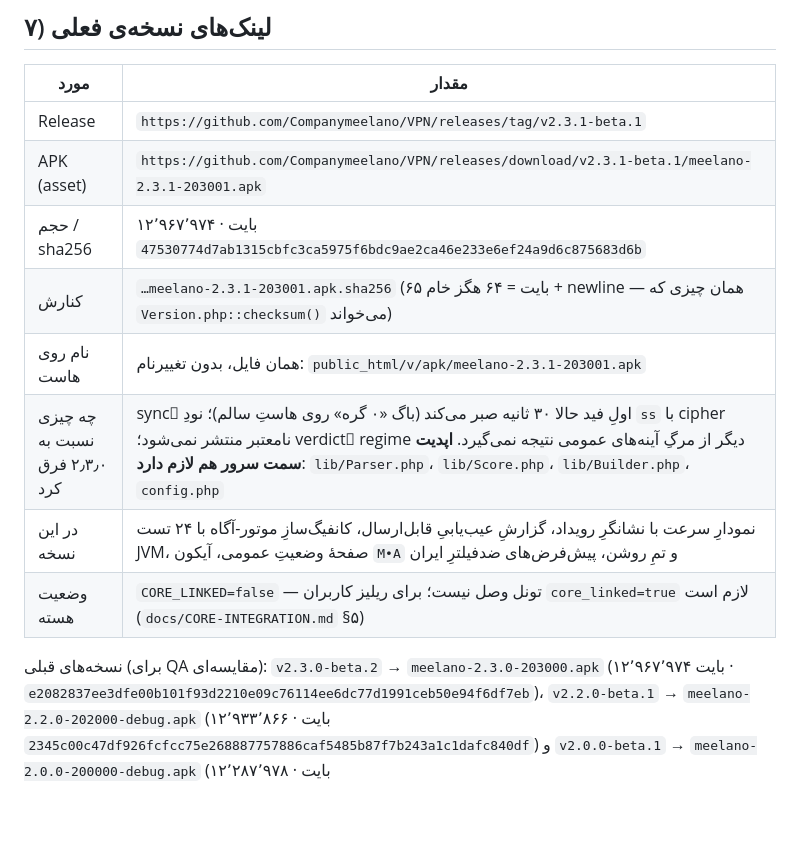
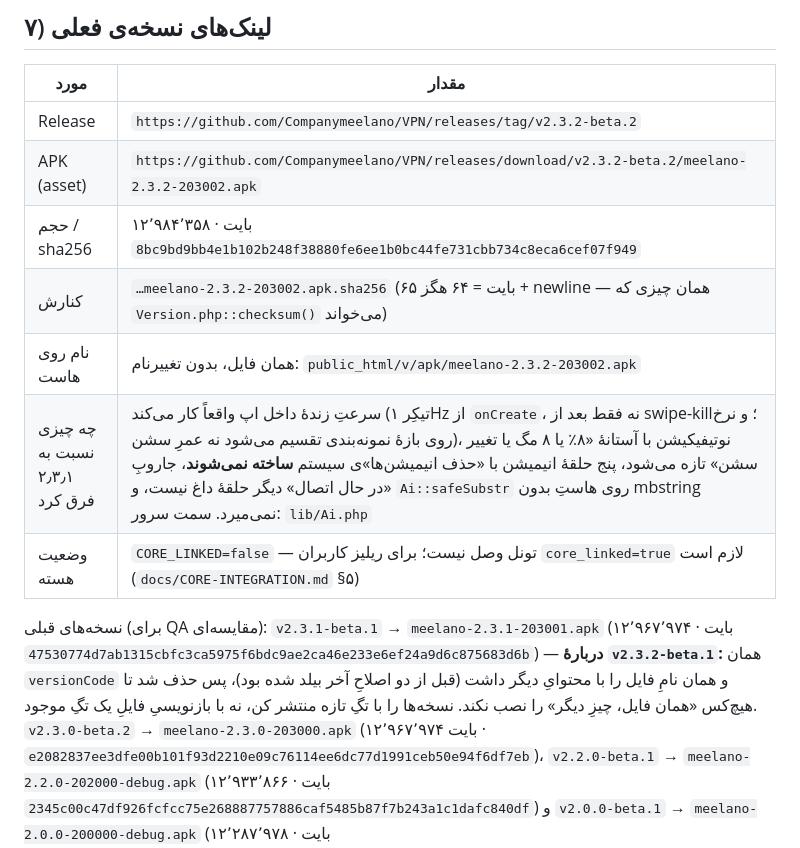
Before and after one commit to Companymeelano/VPN, a Markdown page: docs/ANDROID-BUILD.md, the part around the change. GitHub-like rendering; blank space fills up the shorter version.

Commit message:
docs(build): جدولِ نسخه به 2.3.2-beta.2 (۱۲٬۹۸۴٬۳۵۸ بایت، sha256 از API) + یادداشتِ چرا beta.1 حذف شد
Co-authored-by: arena-agent <297053741+arena-agent@users.noreply.github.com>

```diff
--- a/docs/ANDROID-BUILD.md
+++ b/docs/ANDROID-BUILD.md
@@ -99,16 +99,20 @@ SDK لازم: `platform-tools`, `platforms;android-35`, `build-tools;35.0.0`.
 ## ۷) لینک‌های نسخه‌ی فعلی
 | مورد | مقدار |
 |---|---|
-| Release | `https://github.com/Companymeelano/VPN/releases/tag/v2.3.1-beta.1` |
-| APK (asset) | `https://github.com/Companymeelano/VPN/releases/download/v2.3.1-beta.1/meelano-2.3.1-203001.apk` |
-| حجم / sha256 | ۱۲٬۹۶۷٬۹۷۴ بایت · `47530774d7ab1315cbfc3ca5975f6bdc9ae2ca46e233e6ef24a9d6c875683d6b` |
-| کنارش | `…meelano-2.3.1-203001.apk.sha256` (۶۵ بایت = ۶۴ هگز خام + newline — همان چیزی که `Version.php::checksum()` می‌خواند) |
-| نام روی هاست | همان فایل، بدون تغییرنام: `public_html/v/apk/meelano-2.3.1-203001.apk` |
-| چه چیزی نسبت به ۲٫۳٫۰ فرق کرد | syncِ اولِ فید حالا ۳۰ ثانیه صبر می‌کند (باگ «۰ گره» روی هاستِ سالم)؛ نودِ `ss` با cipher نامعتبر منتشر نمی‌شود؛ verdictِ regime دیگر از مرگِ آینه‌های عمومی نتیجه نمی‌گیرد. **اپدیت سمت سرور هم لازم دارد**: `lib/Parser.php`، `lib/Score.php`، `lib/Builder.php`، `config.php` |
-| در این نسخه | نمودارِ سرعت با نشانگرِ رویداد، گزارشِ عیب‌یابیِ قابل‌ارسال، کانفیگ‌سازِ موتور-آگاه با ۲۴ تست JVM، صفحهٔ وضعیتِ عمومی، آیکون `M•A` و تمِ روشن، پیش‌فرض‌های ضدفیلترِ ایران |
+| Release | `https://github.com/Companymeelano/VPN/releases/tag/v2.3.2-beta.2` |
+| APK (asset) | `https://github.com/Companymeelano/VPN/releases/download/v2.3.2-beta.2/meelano-2.3.2-203002.apk` |
+| حجم / sha256 | ۱۲٬۹۸۴٬۳۵۸ بایت · `8bc9bd9bb4e1b102b248f38880fe6ee1b0bc44fe731cbb734c8eca6cef07f949` |
+| کنارش | `…meelano-2.3.2-203002.apk.sha256` (۶۵ بایت = ۶۴ هگز + newline — همان چیزی که `Version.php::checksum()` می‌خواند) |
+| نام روی هاست | همان فایل، بدون تغییرنام: `public_html/v/apk/meelano-2.3.2-203002.apk` |
+| چه چیزی نسبت به ۲٫۳٫۱ فرق کرد | سرعتِ زندهٔ داخل اپ واقعاً کار می‌کند (تیکِر ۱Hz از `onCreate`، نه فقط بعد از swipe-kill؛ و نرخ روی بازهٔ نمونه‌بندی تقسیم می‌شود نه عمرِ سشن)، نوتیفیکیشن با آستانهٔ «۸٪ یا ۸ مگ یا تغییر سشن» تازه می‌شود، پنج حلقهٔ انیمیشن با «حذف انیمیشن‌ها»ی سیستم **ساخته نمی‌شوند**، جاروبِ «در حال اتصال» دیگر حلقهٔ داغ نیست، و `Ai::safeSubstr` روی هاستِ بدون mbstring نمی‌میرد. سمت سرور: `lib/Ai.php` |
 | وضعیت هسته | `CORE_LINKED=false` — تونل وصل نیست؛ برای ریلیز کاربران `core_linked=true` لازم است (`docs/CORE-INTEGRATION.md` §۵) |
 
-نسخه‌های قبلی (برای QA مقایسه‌ای): `v2.3.0-beta.2` → `meelano-2.3.0-203000.apk`
+نسخه‌های قبلی (برای QA مقایسه‌ای): `v2.3.1-beta.1` → `meelano-2.3.1-203001.apk`
+(۱۲٬۹۶۷٬۹۷۴ بایت · `47530774d7ab1315cbfc3ca5975f6bdc9ae2ca46e233e6ef24a9d6c875683d6b`) —
+**دربارهٔ `v2.3.2-beta.1`:** همان `versionCode` و همان نامِ فایل را با محتوایِ دیگر داشت (قبل از دو
+اصلاحِ آخر بیلد شده بود)، پس حذف شد تا هیچ‌کس «همان فایل، چیزِ دیگر» را نصب نکند. نسخه‌ها را با
+تگِ تازه منتشر کن، نه با بازنویسیِ فایلِ یک تگِ موجود.
+`v2.3.0-beta.2` → `meelano-2.3.0-203000.apk`
 (۱۲٬۹۶۷٬۹۷۴ بایت · `e2082837ee3dfe00b101f93d2210e09c76114ee6dc77d1991ceb50e94f6df7eb`)،
 `v2.2.0-beta.1` → `meelano-2.2.0-202000-debug.apk`
 (۱۲٬۹۳۳٬۸۶۶ بایت · `2345c00c47df926fcfcc75e268887757886caf5485b87f7b243a1c1dafc840df`) و
```
Also changed, not shown: docs/SERVER-CALLS.md (+1 -1 lines).
